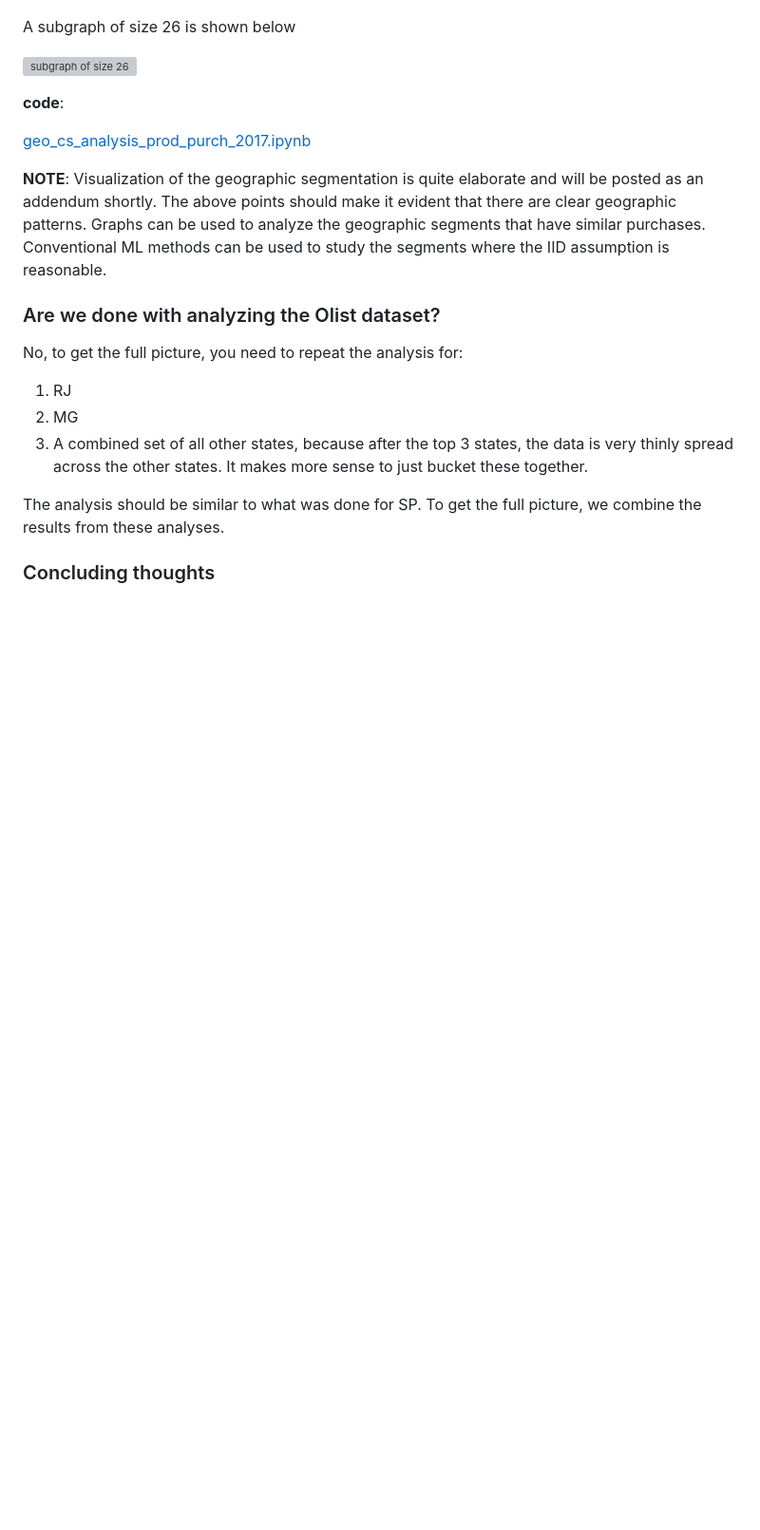
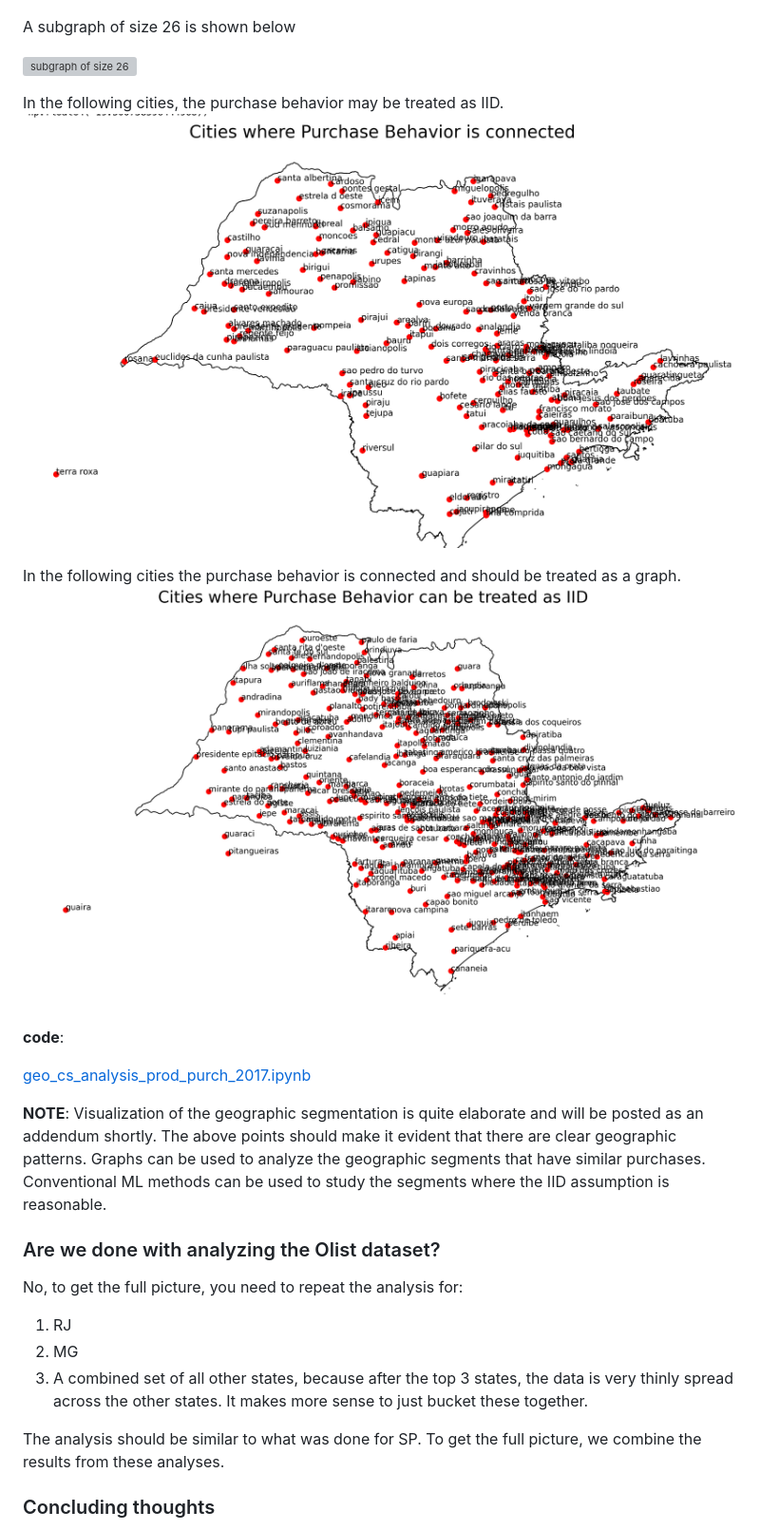
Before and after one commit to rajivsam/descriptive_analytics, a Markdown page: examples/olist_case_study/picture_summary_SP_2017.md, the part around the change. Shown: that part at 95% size. Drawn GitHub-style; pictures changed too: images/purch_behavior_SP_IID.png (added), images/purch_behavior_SP_conn.png (added); blank space fills up the shorter version; grey boxes are pictures that could not be loaded.

Commit message:
adding plots for geo behavior

```diff
--- a/examples/olist_case_study/picture_summary_SP_2017.md
+++ b/examples/olist_case_study/picture_summary_SP_2017.md
@@ -109,11 +109,21 @@ A subgraph of size 26 is shown below
 
 ![subgraph of size 26](../../images/size_26_sub_graph_SP_cities.png)
 
+In the following cities, the purchase behavior may be treated as IID.
+![IID purchase behavior in SP](../../images/purch_behavior_SP_IID.png)
+
+
+In the following cities the purchase behavior is connected and should be treated as a graph.
+![Connected purchase behavior in SP](../../images/purch_behavior_SP_conn.png)
+
+
+
 **code**:
 
 [geo_cs_analysis_prod_purch_2017.ipynb](../../notebooks/geo_cs_analysis_prod_purch_2017.ipynb)
 
 **NOTE**: Visualization of the geographic segmentation is quite elaborate and will be posted as an addendum shortly. The above points should make it evident that there are clear geographic patterns. Graphs can be used to analyze the geographic segments that have similar purchases. Conventional ML methods can be used to study the segments where the IID assumption is reasonable.
+
 
 ### Are we done with analyzing the Olist dataset?
 No, to get the full picture, you need to repeat the analysis for:
```
Also changed, not shown: 9 other files.
